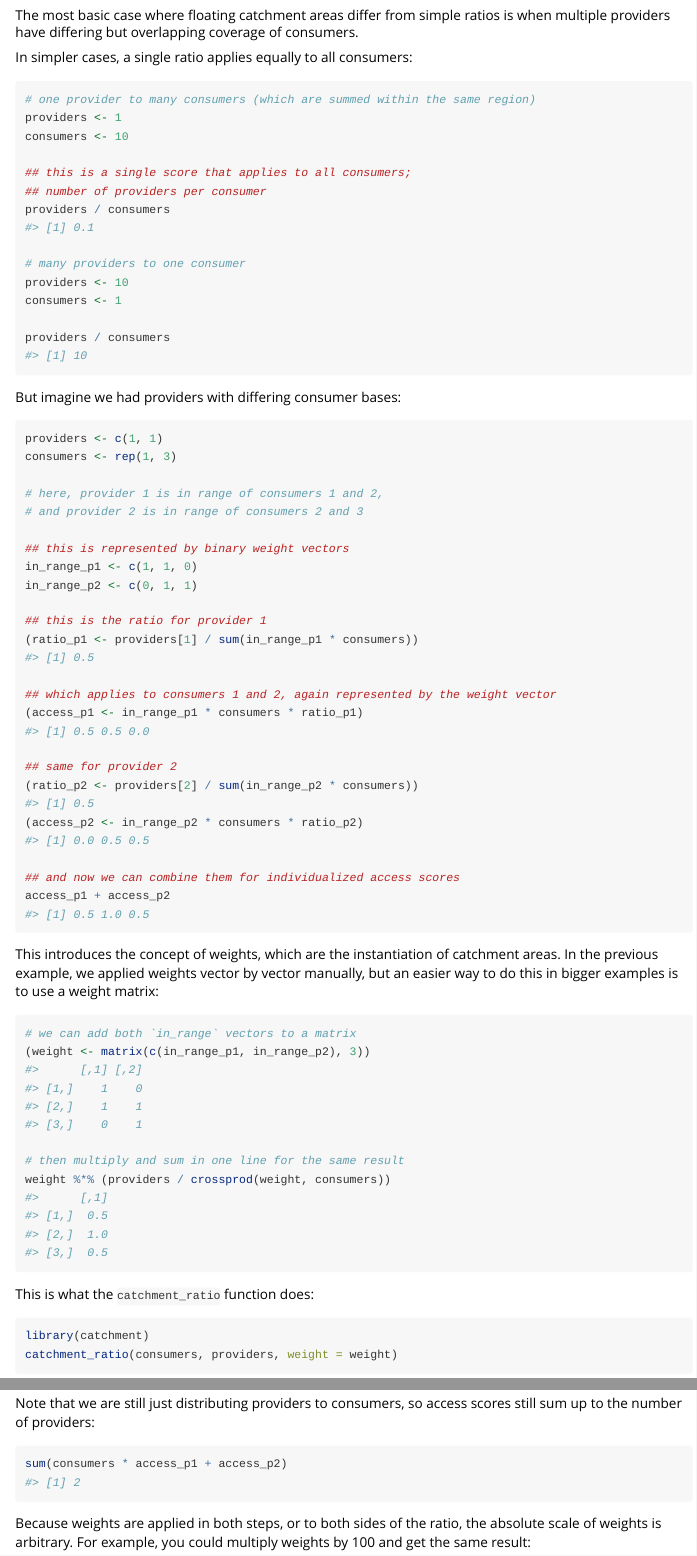
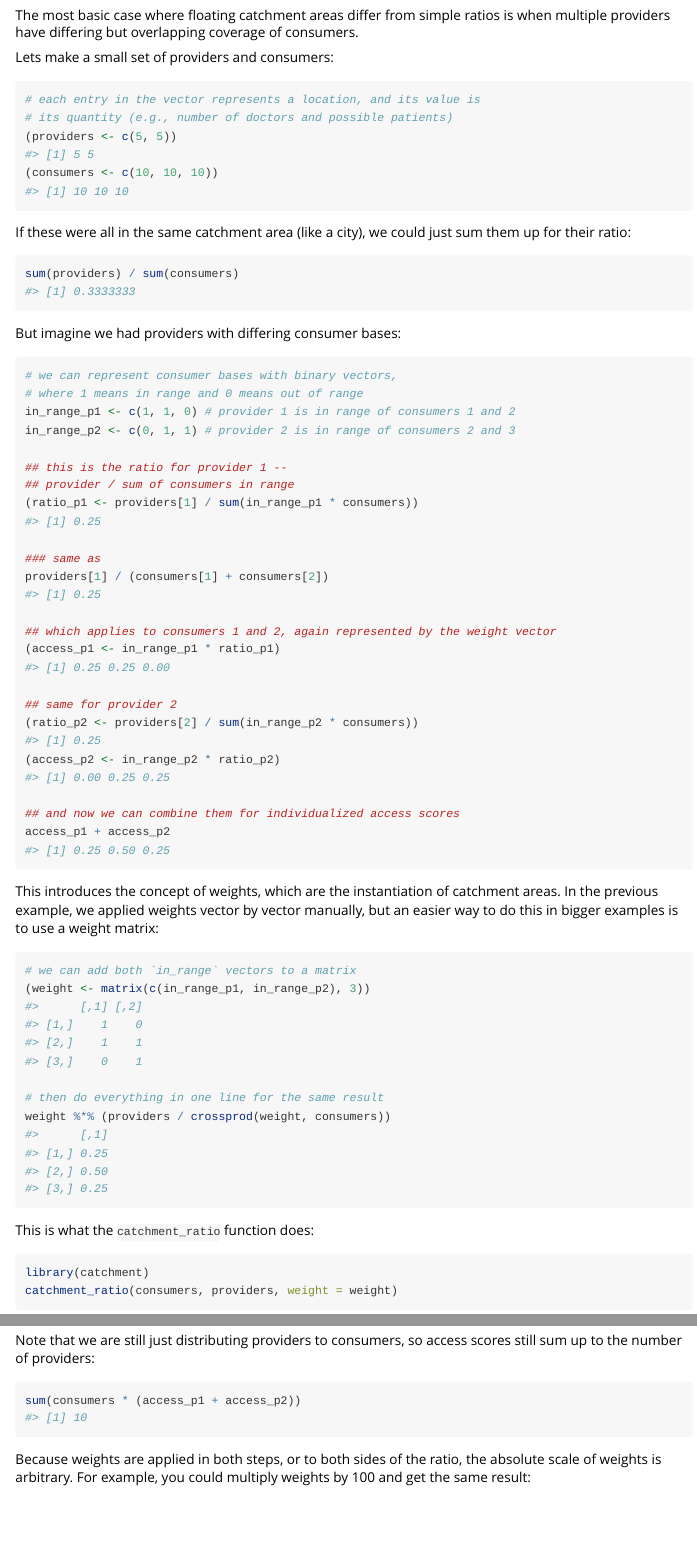
Before and after one commit to miserman/catchment, an R Markdown document (vignettes/introduction.Rmd): the page in a window 1100 px wide, from 800 px down, and a second part further down, joined at a grey line. Rendered offline with R 4.5, knitr and Pandoc, with nearby package versions; some code elsewhere in the file could not run offline; a font, style sheet, LaTeX package, included part or bibliography that could not be used is replaced or left out; long lines of code are wrapped.

Commit message:
makes introduction code more explicit

````diff
--- a/vignettes/introduction.Rmd
+++ b/vignettes/introduction.Rmd
@@ -62,44 +62,39 @@ of catchment areas between doctors.
 The most basic case where floating catchment areas differ from simple ratios is when multiple providers have differing
 but overlapping coverage of consumers.
 
-In simpler cases, a single ratio applies equally to all consumers:
+Lets make a small set of providers and consumers:
 ```{r}
-# one provider to many consumers (which are summed within the same region)
-providers <- 1
-consumers <- 10
+# each entry in the vector represents a location, and its value is
+# its quantity (e.g., number of doctors and possible patients)
+(providers <- c(5, 5))
+(consumers <- c(10, 10, 10))
+```
 
-## this is a single score that applies to all consumers;
-## number of providers per consumer
-providers / consumers
-
-# many providers to one consumer
-providers <- 10
-consumers <- 1
-
-providers / consumers
+If these were all in the same catchment area (like a city), we could just sum them up for their ratio:
+```{r}
+sum(providers) / sum(consumers)
 ```
 
 But imagine we had providers with differing consumer bases:
 ```{r}
-providers <- c(1, 1)
-consumers <- rep(1, 3)
+# we can represent consumer bases with binary vectors,
+# where 1 means in range and 0 means out of range
+in_range_p1 <- c(1, 1, 0) # provider 1 is in range of consumers 1 and 2
+in_range_p2 <- c(0, 1, 1) # provider 2 is in range of consumers 2 and 3
 
-# here, provider 1 is in range of consumers 1 and 2,
-# and provider 2 is in range of consumers 2 and 3
-
-## this is represented by binary weight vectors
-in_range_p1 <- c(1, 1, 0)
-in_range_p2 <- c(0, 1, 1)
-
-## this is the ratio for provider 1
+## this is the ratio for provider 1 --
+## provider / sum of consumers in range
 (ratio_p1 <- providers[1] / sum(in_range_p1 * consumers))
 
+### same as
+providers[1] / (consumers[1] + consumers[2])
+
 ## which applies to consumers 1 and 2, again represented by the weight vector
-(access_p1 <- in_range_p1 * consumers * ratio_p1)
+(access_p1 <- in_range_p1 * ratio_p1)
 
 ## same for provider 2
 (ratio_p2 <- providers[2] / sum(in_range_p2 * consumers))
-(access_p2 <- in_range_p2 * consumers * ratio_p2)
+(access_p2 <- in_range_p2 * ratio_p2)
 
 ## and now we can combine them for individualized access scores
 access_p1 + access_p2
@@ -111,7 +106,7 @@ we applied weights vector by vector manually, but an easier way to do this in bi
 # we can add both `in_range` vectors to a matrix
 (weight <- matrix(c(in_range_p1, in_range_p2), 3))
 
-# then multiply and sum in one line for the same result
+# then do everything in one line for the same result
 weight %*% (providers / crossprod(weight, consumers))
 ```
 
````
Also changed, not shown: R/catchment_network.R (+1 -1 lines), docs/pkgdown.yml, vignettes/introduction.Rmd (53 more changed lines), 6 other files.
